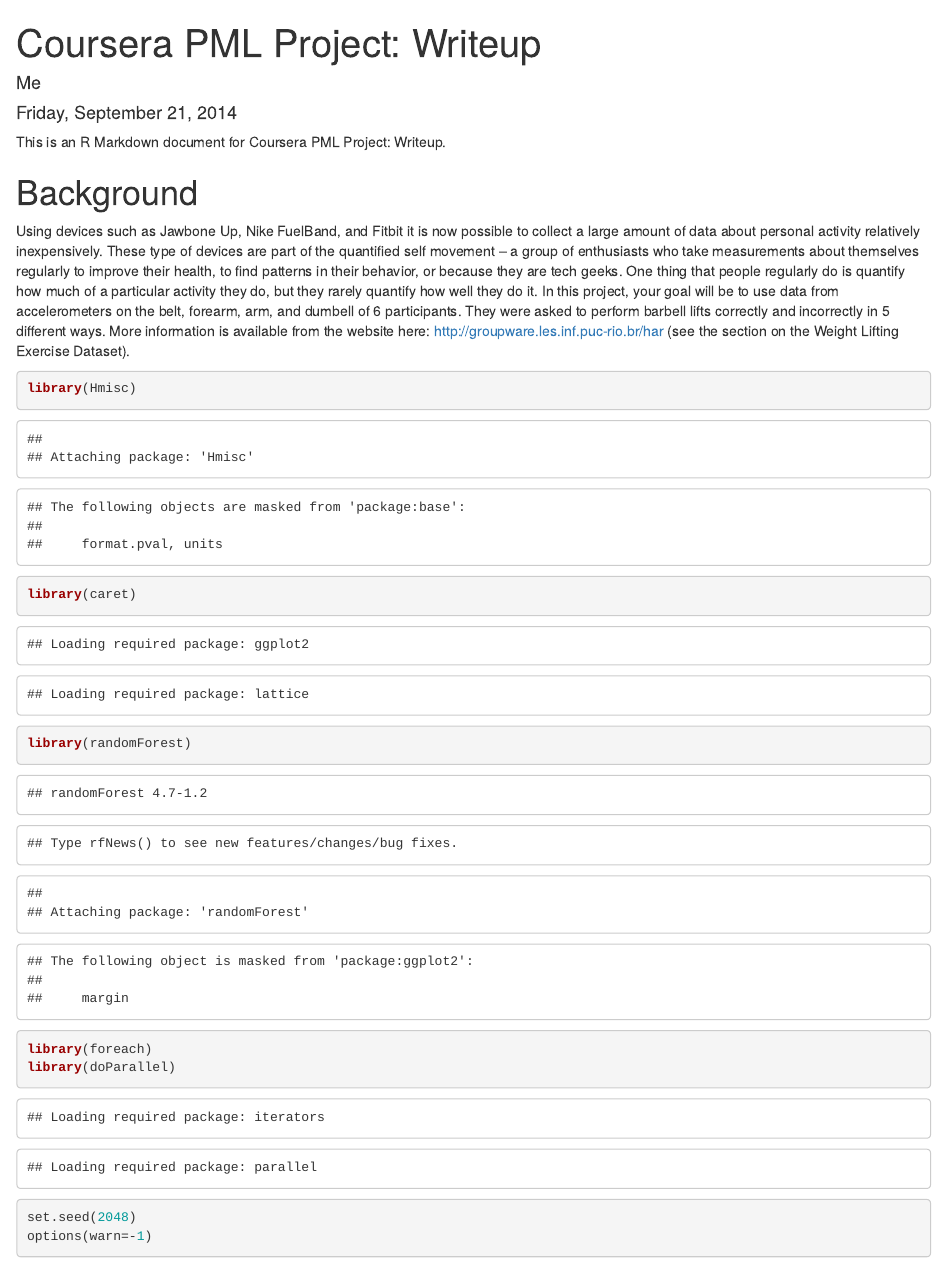
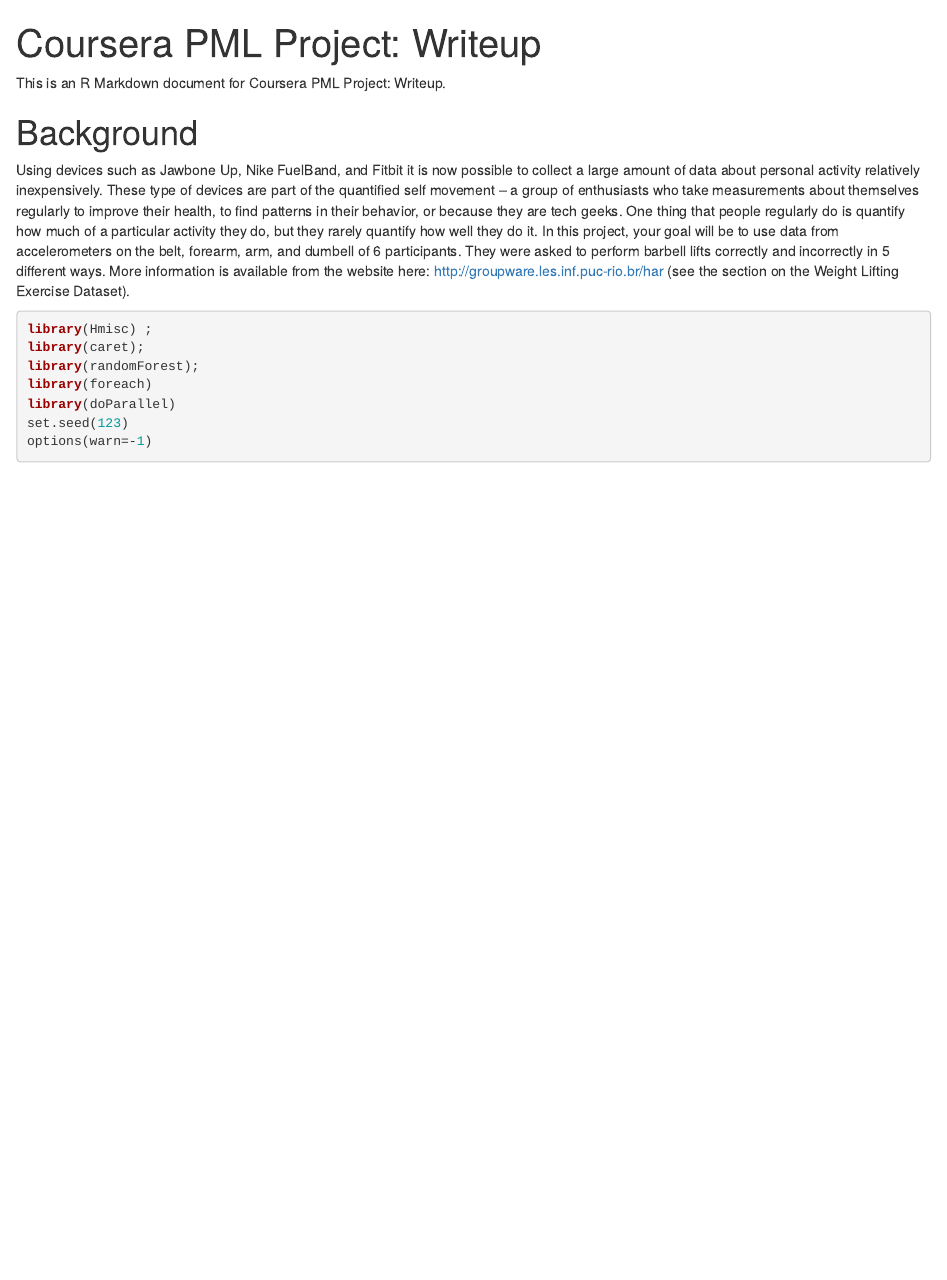
Before and after one commit to lfeng2/PML, an R Markdown document (PML_Writeup.Rmd): the page in a window 1100 px wide, from its top. Rendered offline with R 4.5, knitr and Pandoc, with nearby package versions; some code elsewhere in the file could not run offline.

Commit message:
Update PML_Writeup.Rmd

````diff
--- a/PML_Writeup.Rmd
+++ b/PML_Writeup.Rmd
@@ -1,8 +1,5 @@
 ---
 title: 'Coursera PML Project: Writeup'
-author: "Me"
-date: "Friday, September 21, 2014"
-output: html_document
 ---
 
 This is an R Markdown document for Coursera PML Project: Writeup.
@@ -11,13 +8,13 @@ This is an R Markdown document for Coursera PML Project: Writeup.
 
 Using devices such as Jawbone Up, Nike FuelBand, and Fitbit it is now possible to collect a large amount of data about personal activity relatively inexpensively. These type of devices are part of the quantified self movement – a group of enthusiasts who take measurements about themselves regularly to improve their health, to find patterns in their behavior, or because they are tech geeks. One thing that people regularly do is quantify how much of a particular activity they do, but they rarely quantify how well they do it. In this project, your goal will be to use data from accelerometers on the belt, forearm, arm, and dumbell of 6 participants. They were asked to perform barbell lifts correctly and incorrectly in 5 different ways. More information is available from the website here: http://groupware.les.inf.puc-rio.br/har (see the section on the Weight Lifting Exercise Dataset).
 
-```{r}
-library(Hmisc)
-library(caret)
-library(randomForest)
+```{r message = FALSE}
+library(Hmisc) ;
+library(caret);
+library(randomForest);
 library(foreach)
 library(doParallel)
-set.seed(2048)
+set.seed(123)
 options(warn=-1)
 ```
 
````
Also changed, not shown: PML_Writeup.Rmd (14 more changed lines).
